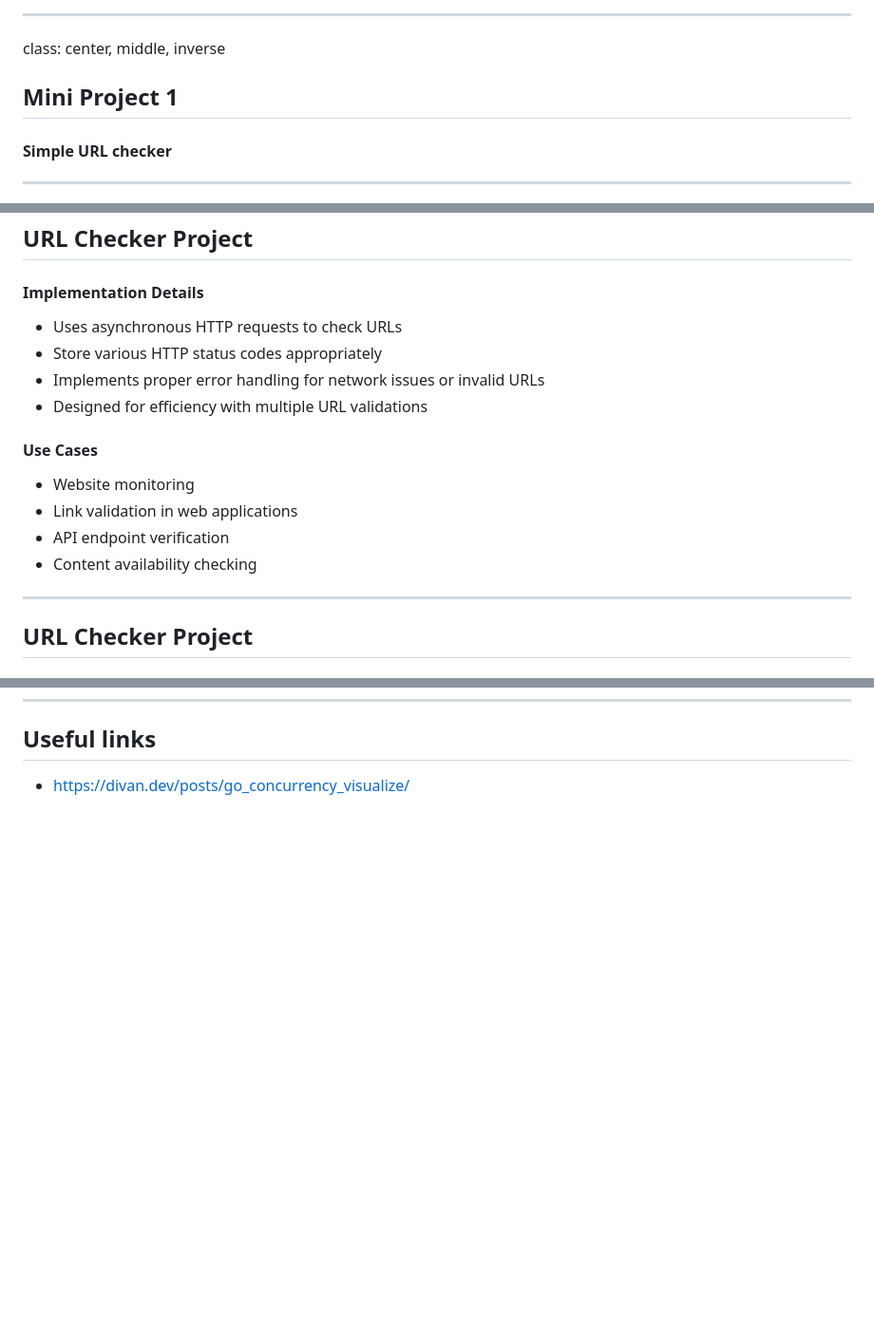
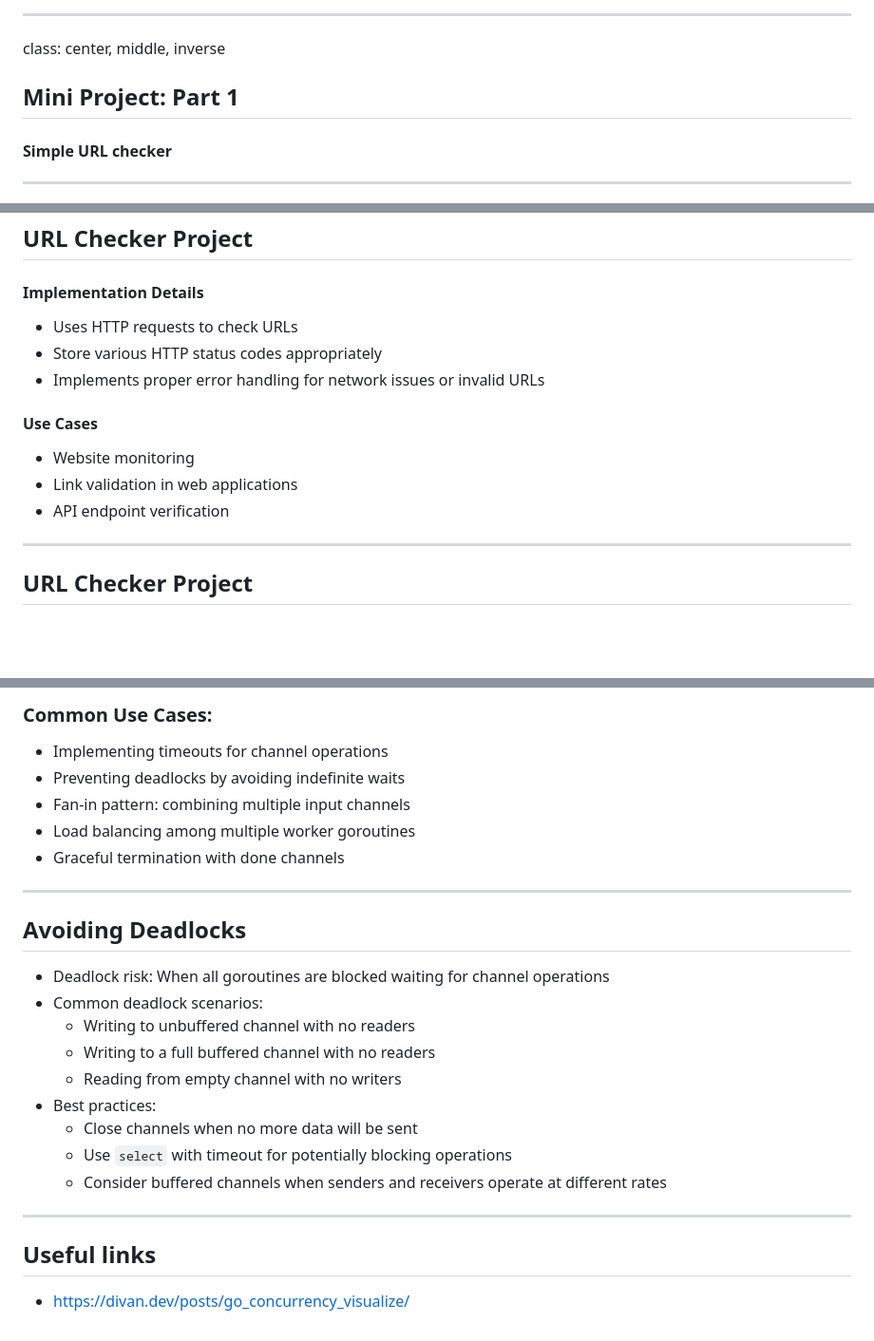
Before and after one commit to DoStini/enei-golang-workshop, a Markdown page: slides/presentation.md, 3 parts joined by grey strips. Shown at 95% size. Drawn GitHub-style; blank space fills up the shorter version.

```diff
--- a/slides/presentation.md
+++ b/slides/presentation.md
@@ -417,7 +419,7 @@ class: center, middle, inverse
 
 class: center, middle, inverse
 
-## Mini Project 1
+## Mini Project: Part 1
 
 #### Simple URL checker
 
@@ -457,16 +459,14 @@ A lightweight utility tool that validates URLs by checking their response status
 ## URL Checker Project
 
 #### Implementation Details
-- Uses asynchronous HTTP requests to check URLs
+- Uses HTTP requests to check URLs
 - Store various HTTP status codes appropriately
 - Implements proper error handling for network issues or invalid URLs
-- Designed for efficiency with multiple URL validations
 
 #### Use Cases
 - Website monitoring
 - Link validation in web applications
 - API endpoint verification
-- Content availability checking
 
 ---
 
@@ -566,3 +719,25 @@ class: center, middle, inverse
+### Common Use Cases:
+- Implementing timeouts for channel operations
+- Preventing deadlocks by avoiding indefinite waits
+- Fan-in pattern: combining multiple input channels
+- Load balancing among multiple worker goroutines
+- Graceful termination with done channels
+
+---
+
+## Avoiding Deadlocks
+
+- Deadlock risk: When all goroutines are blocked waiting for channel operations
+- Common deadlock scenarios:
+  - Writing to unbuffered channel with no readers
+  - Writing to a full buffered channel with no readers
+  - Reading from empty channel with no writers
+- Best practices:
+  - Close channels when no more data will be sent
+  - Use `select` with timeout for potentially blocking operations
+  - Consider buffered channels when senders and receivers operate at different rates
+
+---
 
 
 ## Useful links
```
Also changed, not shown: other parts of slides/presentation.md (+155 -0 lines), todo.md (added, +20 -0 lines).
